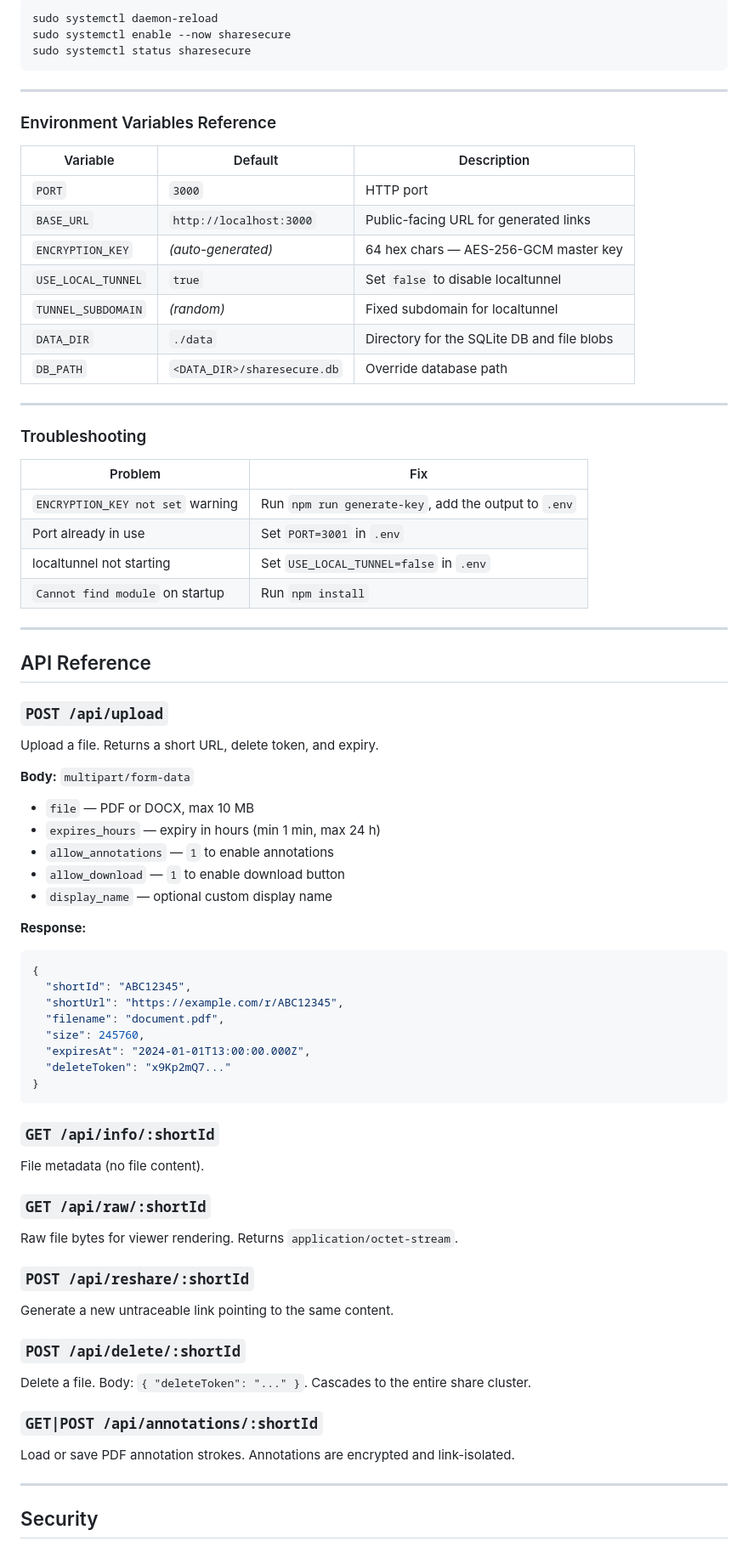
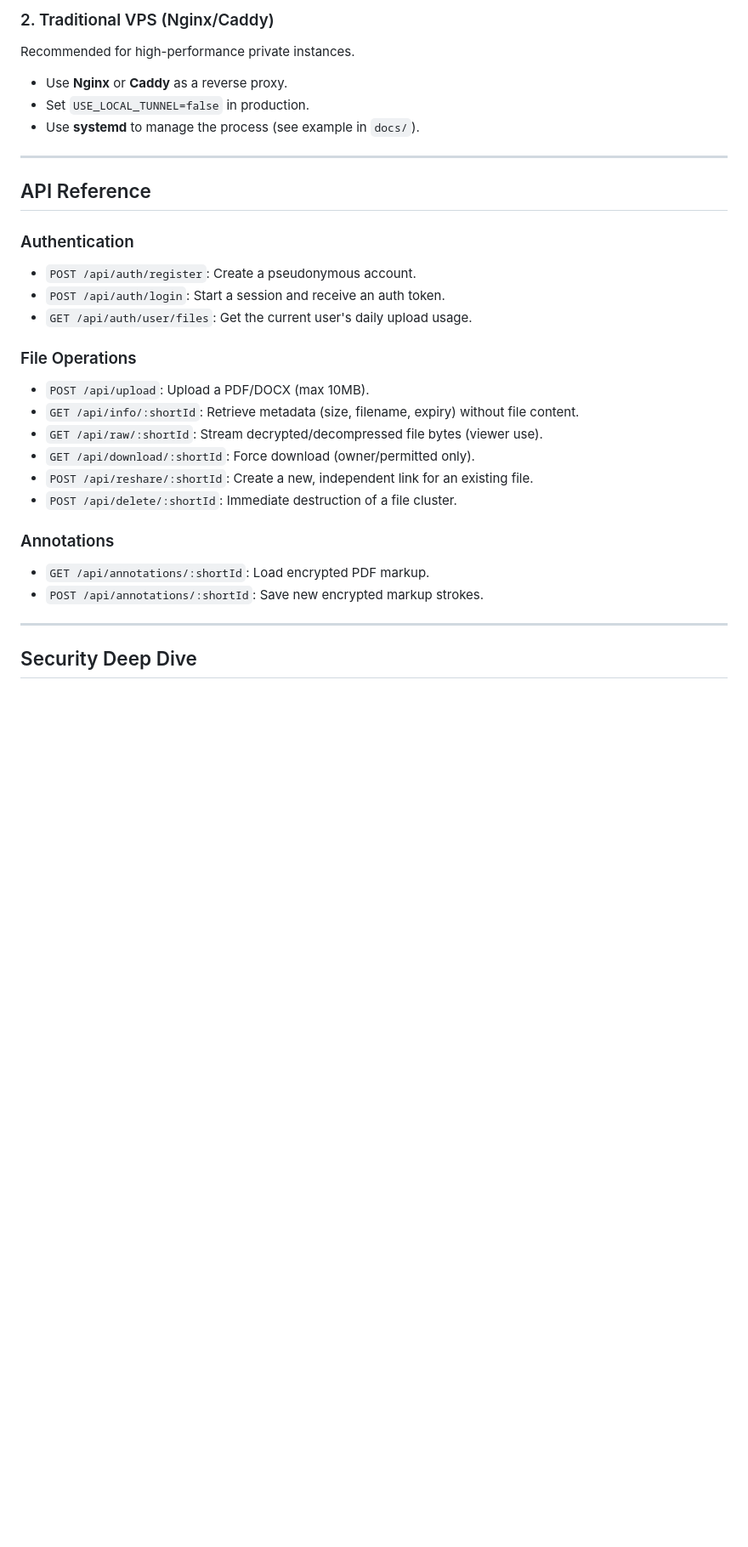
Before and after one commit to ishaanman7898/ShareSecure, a Markdown page: README.md, the part around one of its changes. Shown at 85% size. Rendered like a GitHub page; blank space fills up the shorter version.

````diff
--- a/README.md
+++ b/README.md
@@ -266,76 +147,31 @@ WantedBy=multi-user.target
-```bash
-sudo systemctl daemon-reload
-sudo systemctl enable --now sharesecure
-sudo systemctl status sharesecure
-```
-
----
-
-### Environment Variables Reference
-
-| Variable | Default | Description |
-|---|---|---|
-| `PORT` | `3000` | HTTP port |
-| `BASE_URL` | `http://localhost:3000` | Public-facing URL for generated links |
-| `ENCRYPTION_KEY` | *(auto-generated)* | 64 hex chars — AES-256-GCM master key |
-| `USE_LOCAL_TUNNEL` | `true` | Set `false` to disable localtunnel |
-| `TUNNEL_SUBDOMAIN` | *(random)* | Fixed subdomain for localtunnel |
-| `DATA_DIR` | `./data` | Directory for the SQLite DB and file blobs |
-| `DB_PATH` | `<DATA_DIR>/sharesecure.db` | Override database path |
-
----
-
-### Troubleshooting
-
-| Problem | Fix |
-|---|---|
-| `ENCRYPTION_KEY not set` warning | Run `npm run generate-key`, add the output to `.env` |
-| Port already in use | Set `PORT=3001` in `.env` |
-| localtunnel not starting | Set `USE_LOCAL_TUNNEL=false` in `.env` |
-| `Cannot find module` on startup | Run `npm install` |
+### 2. Traditional VPS (Nginx/Caddy)
+Recommended for high-performance private instances.
+- Use **Nginx** or **Caddy** as a reverse proxy.
+- Set `USE_LOCAL_TUNNEL=false` in production.
+- Use **systemd** to manage the process (see example in `docs/`).
 
 ---
 
 ## API Reference
 
-### `POST /api/upload`
-Upload a file. Returns a short URL, delete token, and expiry.
+### Authentication
+- `POST /api/auth/register`: Create a pseudonymous account.
+- `POST /api/auth/login`: Start a session and receive an auth token.
+- `GET /api/auth/user/files`: Get the current user's daily upload usage.
 
-**Body:** `multipart/form-data`
-- `file` — PDF or DOCX, max 10 MB
-- `expires_hours` — expiry in hours (min 1 min, max 24 h)
-- `allow_annotations` — `1` to enable annotations
-- `allow_download` — `1` to enable download button
-- `display_name` — optional custom display name
+### File Operations
+- `POST /api/upload`: Upload a PDF/DOCX (max 10MB).
+- `GET /api/info/:shortId`: Retrieve metadata (size, filename, expiry) without file content.
+- `GET /api/raw/:shortId`: Stream decrypted/decompressed file bytes (viewer use).
+- `GET /api/download/:shortId`: Force download (owner/permitted only).
+- `POST /api/reshare/:shortId`: Create a new, independent link for an existing file.
+- `POST /api/delete/:shortId`: Immediate destruction of a file cluster.
 
-**Response:**
-```json
-{
-  "shortId": "ABC12345",
-  "shortUrl": "https://example.com/r/ABC12345",
-  "filename": "document.pdf",
-  "size": 245760,
-  "expiresAt": "2024-01-01T13:00:00.000Z",
-  "deleteToken": "x9Kp2mQ7..."
-}
-```
-
-### `GET /api/info/:shortId`
-File metadata (no file content).
-
-### `GET /api/raw/:shortId`
-Raw file bytes for viewer rendering. Returns `application/octet-stream`.
-
-### `POST /api/reshare/:shortId`
-Generate a new untraceable link pointing to the same content.
-
-### `POST /api/delete/:shortId`
-Delete a file. Body: `{ "deleteToken": "..." }`. Cascades to the entire share cluster.
-
-### `GET|POST /api/annotations/:shortId`
-Load or save PDF annotation strokes. Annotations are encrypted and link-isolated.
+### Annotations
+- `GET /api/annotations/:shortId`: Load encrypted PDF markup.
+- `POST /api/annotations/:shortId`: Save new encrypted markup strokes.
 
 ---
 
-## Security
+## Security Deep Dive
 
````
Also changed, not shown: other parts of README.md (+105 -207 lines).
